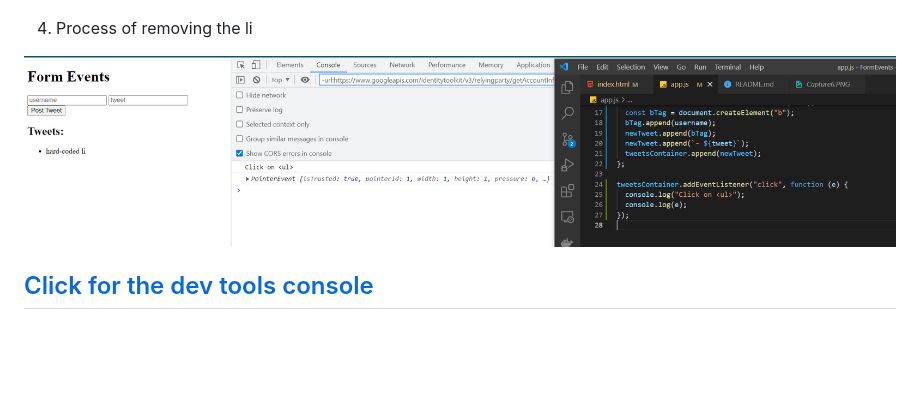
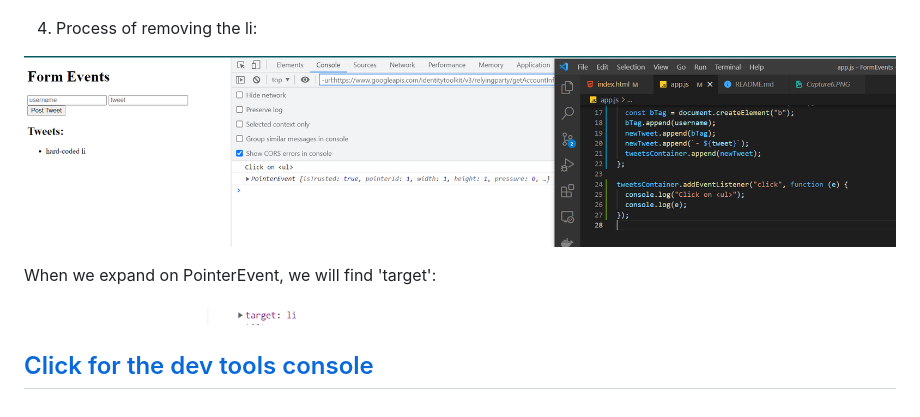
Before and after one commit to Verson-tech/FormEvents, a Markdown page: README.md, the part around the change. Rendered like a GitHub page; pictures changed too: Capture9.PNG (added); blank space fills up the shorter version.

Commit message:
target:li

```diff
--- a/README.md
+++ b/README.md
@@ -13,8 +13,14 @@
 
 ![dev tools console](./Capture5.PNG)
 
-4) Process of removing the li
+4) Process of removing the li:
 
 ![dev tools console](./Capture8.PNG)
 
+When we expand on PointerEvent, we will find 'target':
+
+![dev tools console](./Capture9.PNG)
+
+
+
 ## [Click for the dev tools console](https://verson-tech.github.io/FormEvents/)
```
